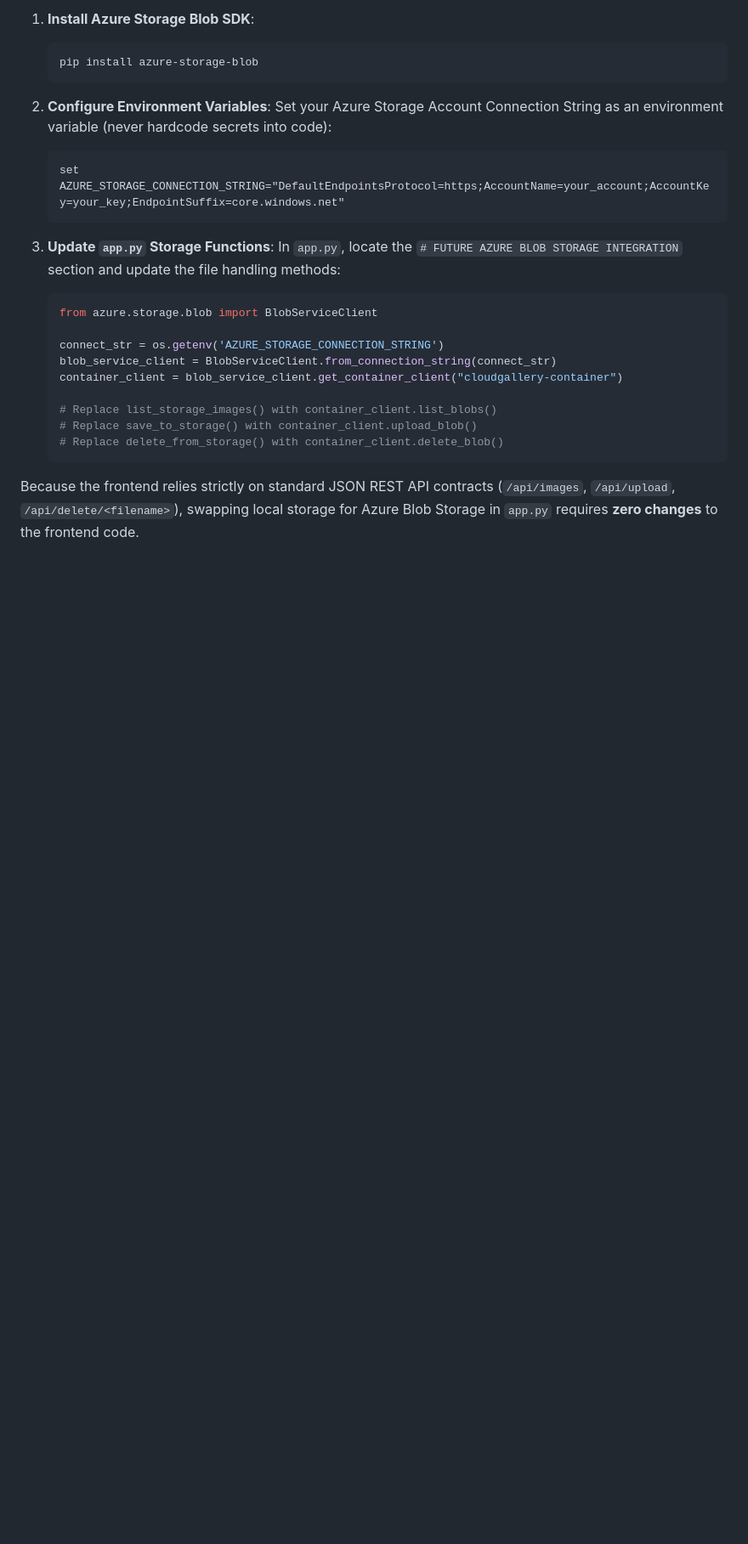
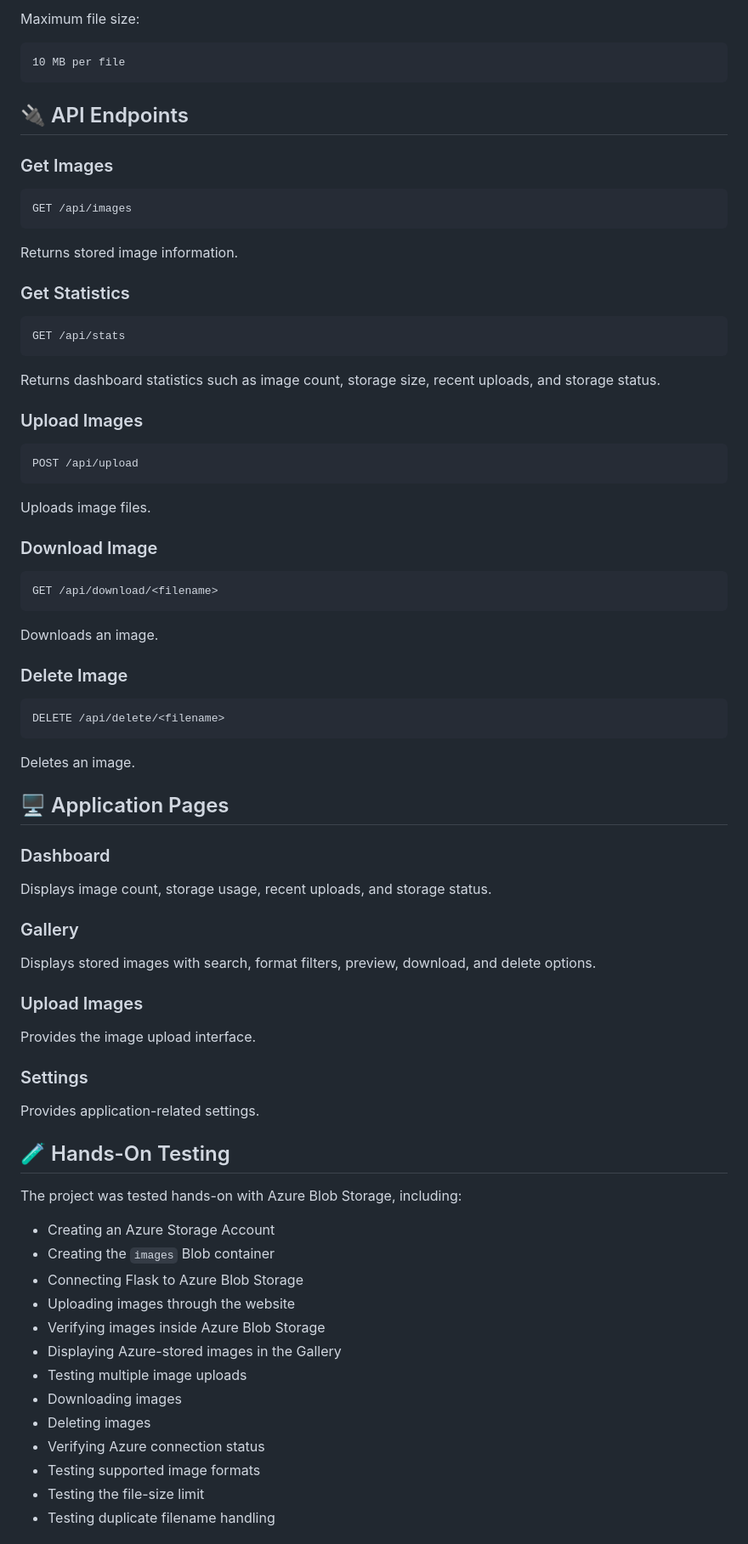
Before and after one commit to Kartik1234584/cloudgallery-azure, a Markdown page: README.md, the part around one of its changes. Shown at 85% size. Rendered like a GitHub page; blank space fills up the shorter version.

````diff
--- a/README.md
+++ b/README.md
@@ -103,28 +250,85 @@ http://127.0.0.1:5000
 
-1. **Install Azure Storage Blob SDK**:
-   ```bash
-   pip install azure-storage-blob
-   ```
+Maximum file size:
 
-2. **Configure Environment Variables**:
-   Set your Azure Storage Account Connection String as an environment variable (never hardcode secrets into code):
-   ```cmd
-   set AZURE_STORAGE_CONNECTION_STRING="DefaultEndpointsProtocol=https;AccountName=your_account;AccountKey=your_key;EndpointSuffix=core.windows.net"
-   ```
+```
+10 MB per file
+```
 
-3. **Update `app.py` Storage Functions**:
-   In `app.py`, locate the `# FUTURE AZURE BLOB STORAGE INTEGRATION` section and update the file handling methods:
+## 🔌 API Endpoints
 
-   ```python
-   from azure.storage.blob import BlobServiceClient
+### Get Images
 
-   connect_str = os.getenv('AZURE_STORAGE_CONNECTION_STRING')
-   blob_service_client = BlobServiceClient.from_connection_string(connect_str)
-   container_client = blob_service_client.get_container_client("cloudgallery-container")
+```
+GET /api/images
+```
 
-   # Replace list_storage_images() with container_client.list_blobs()
-   # Replace save_to_storage() with container_client.upload_blob()
-   # Replace delete_from_storage() with container_client.delete_blob()
-   ```
+Returns stored image information.
 
-Because the frontend relies strictly on standard JSON REST API contracts (`/api/images`, `/api/upload`, `/api/delete/<filename>`), swapping local storage for Azure Blob Storage in `app.py` requires **zero changes** to the frontend code.
+### Get Statistics
+
+```
+GET /api/stats
+```
+
+Returns dashboard statistics such as image count, storage size, recent uploads, and storage status.
+
+### Upload Images
+
+```
+POST /api/upload
+```
+
+Uploads image files.
+
+### Download Image
+
+```
+GET /api/download/<filename>
+```
+
+Downloads an image.
+
+### Delete Image
+
+```
+DELETE /api/delete/<filename>
+```
+
+Deletes an image.
+
+## 🖥️ Application Pages
+
+### Dashboard
+
+Displays image count, storage usage, recent uploads, and storage status.
+
+### Gallery
+
+Displays stored images with search, format filters, preview, download, and delete options.
+
+### Upload Images
+
+Provides the image upload interface.
+
+### Settings
+
+Provides application-related settings.
+
+## 🧪 Hands-On Testing
+
+The project was tested hands-on with Azure Blob Storage, including:
+
+- Creating an Azure Storage Account
+- Creating the `images` Blob container
+- Connecting Flask to Azure Blob Storage
+- Uploading images through the website
+- Verifying images inside Azure Blob Storage
+- Displaying Azure-stored images in the Gallery
+- Testing multiple image uploads
+- Downloading images
+- Deleting images
+- Verifying Azure connection status
+- Testing supported image formats
+- Testing the file-size limit
+- Testing duplicate filename handling
+
````
Also changed, not shown: other parts of README.md (+288 -65 lines).
